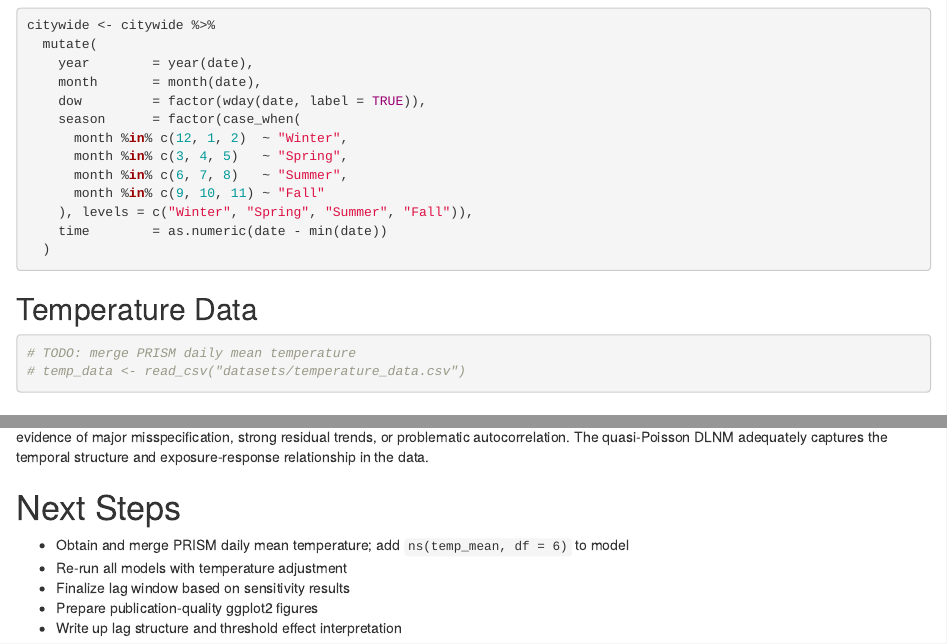
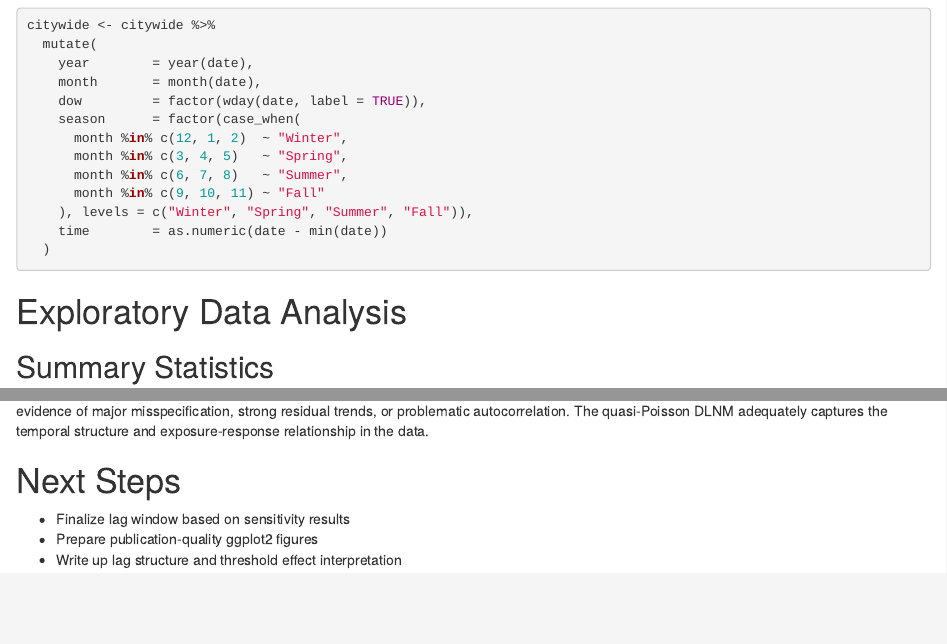
Before and after one commit to MS-KIM-CU/P8332_Exposure_Therapy, an R Markdown document (dlnm_analysis_brenda.Rmd): the page in a window 1100 px wide, from 1920 px down, and a second part further down, joined at a grey line. Rendered offline with R 4.5, knitr and Pandoc, with nearby package versions; some code elsewhere in the file could not run offline.

Commit message:
update dlnm analysis

````diff
--- a/dlnm_analysis_brenda.Rmd
+++ b/dlnm_analysis_brenda.Rmd
@@ -84,13 +84,6 @@ citywide <- citywide %>%
     ), levels = c("Winter", "Spring", "Summer", "Fall")),
     time        = as.numeric(date - min(date))
   )
-```
-
-## Temperature Data
-
-```{r}
-# TODO: merge PRISM daily mean temperature
-# temp_data <- read_csv("datasets/temperature_data.csv")
 ```
 
 # Exploratory Data Analysis
@@ -634,8 +625,6 @@ Assessing the goodness-of-fit and assumptions of the primary quasi-Poisson DLNM
 
 # Next Steps
 
--   Obtain and merge PRISM daily mean temperature; add `ns(temp_mean, df = 6)` to model
--   Re-run all models with temperature adjustment
 -   Finalize lag window based on sensitivity results
 -   Prepare publication-quality ggplot2 figures
 -   Write up lag structure and threshold effect interpretation
````
Also changed, not shown: dlnm_analysis_brenda.html (added), dlnm_analysis_brenda.Rmd (4 more changed lines).
